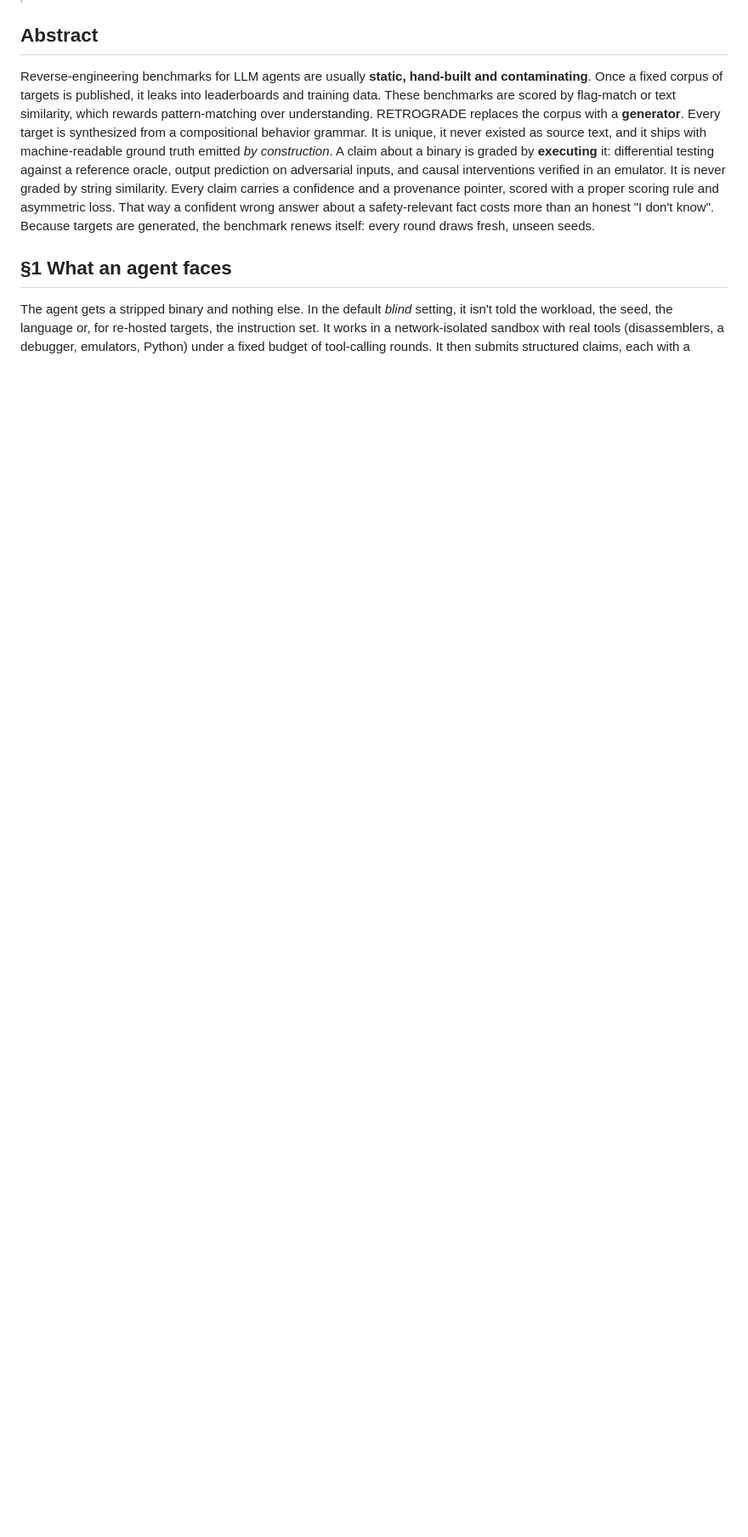
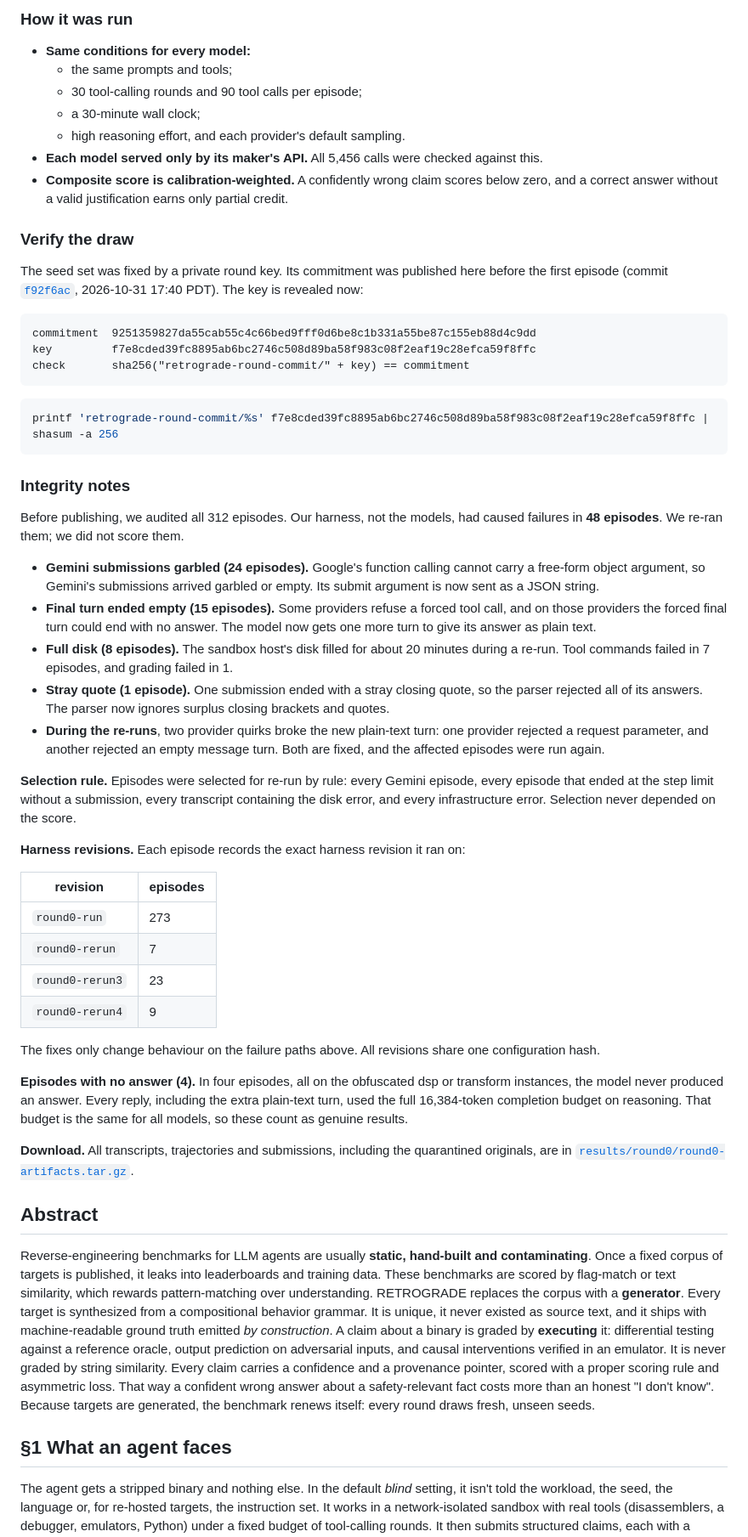
Before and after one commit to flockcap/retrograde-bench, a Markdown page: README.md, the part around one of its changes. Shown at 85% size. GitHub-like rendering; blank space fills up the shorter version.

````diff
--- a/README.md
+++ b/README.md
@@ -30,3 +55,72 @@
+### How it was run
+
+- **Same conditions for every model:**
+  - the same prompts and tools;
+  - 30 tool-calling rounds and 90 tool calls per episode;
+  - a 30-minute wall clock;
+  - high reasoning effort, and each provider's default sampling.
+- **Each model served only by its maker's API.** All 5,456 calls were checked against this.
+- **Composite score is calibration-weighted.** A confidently wrong claim scores below zero, and a
+  correct answer without a valid justification earns only partial credit.
+
+### Verify the draw
+
+The seed set was fixed by a private round key. Its commitment was published here before the first
+episode (commit [`f92f6ac`](https://github.com/flockcap/retrograde-bench/commit/f92f6ac),
+2026-10-31 17:40 PDT). The key is revealed now:
+
+```text
+commitment  9251359827da55cab55c4c66bed9fff0d6be8c1b331a55be87c155eb88d4c9dd
+key         f7e8cded39fc8895ab6bc2746c508d89ba58f983c08f2eaf19c28efca59f8ffc
+check       sha256("retrograde-round-commit/" + key) == commitment
+```
+
+```bash
+printf 'retrograde-round-commit/%s' f7e8cded39fc8895ab6bc2746c508d89ba58f983c08f2eaf19c28efca59f8ffc | shasum -a 256
+```
+
+### Integrity notes
+
+Before publishing, we audited all 312 episodes. Our harness, not the models, had caused failures in
+**48 episodes**. We re-ran them; we did not score them.
+
+- **Gemini submissions garbled (24 episodes).** Google's function calling cannot carry a free-form
+  object argument, so Gemini's submissions arrived garbled or empty. Its submit argument is now sent
+  as a JSON string.
+- **Final turn ended empty (15 episodes).** Some providers refuse a forced tool call, and on those
+  providers the forced final turn could end with no answer. The model now gets one more turn to give
+  its answer as plain text.
+- **Full disk (8 episodes).** The sandbox host's disk filled for about 20 minutes during a re-run.
+  Tool commands failed in 7 episodes, and grading failed in 1.
+- **Stray quote (1 episode).** One submission ended with a stray closing quote, so the parser
+  rejected all of its answers. The parser now ignores surplus closing brackets and quotes.
+- **During the re-runs**, two provider quirks broke the new plain-text turn: one provider rejected a
+  request parameter, and another rejected an empty message turn. Both are fixed, and the affected
+  episodes were run again.
+
+**Selection rule.** Episodes were selected for re-run by rule: every Gemini episode, every episode
+that ended at the step limit without a submission, every transcript containing the disk error, and
+every infrastructure error. Selection never depended on the score.
+
+**Harness revisions.** Each episode records the exact harness revision it ran on:
+
+| revision | episodes |
+|---|---|
+| `round0-run` | 273 |
+| `round0-rerun` | 7 |
+| `round0-rerun3` | 23 |
+| `round0-rerun4` | 9 |
+
+The fixes only change behaviour on the failure paths above. All revisions share one configuration
+hash.
+
+**Episodes with no answer (4).** In four episodes, all on the obfuscated dsp or transform instances,
+the model never produced an answer. Every reply, including the extra plain-text turn, used the full
+16,384-token completion budget on reasoning. That budget is the same for all models, so these count
+as genuine results.
+
+**Download.** All transcripts, trajectories and submissions, including the quarantined originals,
+are in [`results/round0/round0-artifacts.tar.gz`](results/round0/round0-artifacts.tar.gz).
 
 ## Abstract
 
````
Also changed, not shown: other parts of README.md (+40 -15 lines), results/round0/leaderboard.md (added, +37 -0 lines), assets/round0-bands.png (added), assets/round0-protection.png (added), 5 other files.
